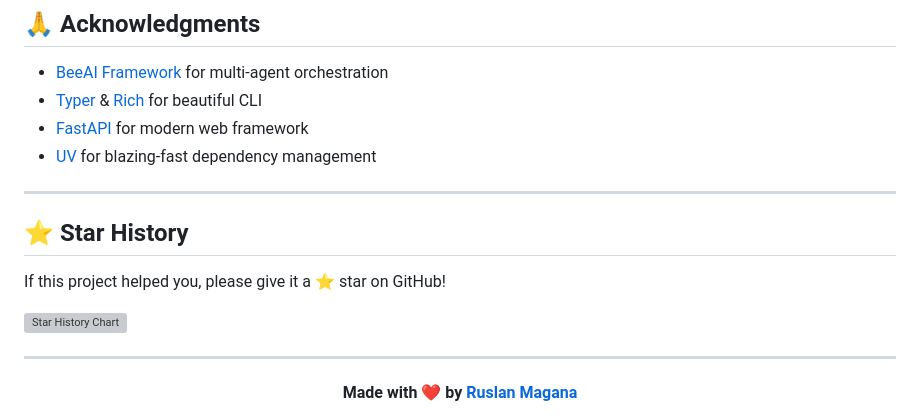
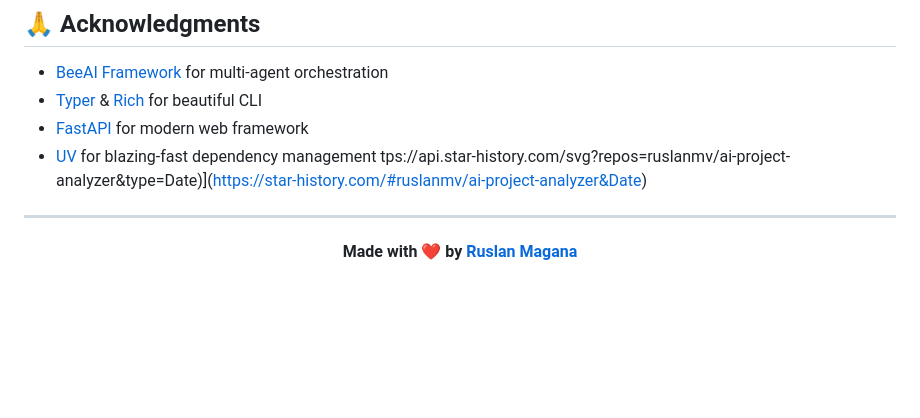
Before and after one commit to ruslanmv/ai-project-analizer, a Markdown page: README.md, the part around the change. GitHub-like rendering; blank space fills up the shorter version; grey boxes are pictures that could not be loaded.

```diff
--- a/README.md
+++ b/README.md
@@ -343,14 +343,7 @@ This means you can:
 - [Typer](https://typer.tiangolo.com/) & [Rich](https://rich.readthedocs.io/) for beautiful CLI
 - [FastAPI](https://fastapi.tiangolo.com/) for modern web framework
 - [UV](https://github.com/astral-sh/uv) for blazing-fast dependency management
-
----
-
-## ⭐ **Star History**
-
-If this project helped you, please give it a ⭐ star on GitHub!
-
-[![Star History Chart](https://api.star-history.com/svg?repos=ruslanmv/ai-project-analyzer&type=Date)](https://star-history.com/#ruslanmv/ai-project-analyzer&Date)
+tps://api.star-history.com/svg?repos=ruslanmv/ai-project-analyzer&type=Date)](https://star-history.com/#ruslanmv/ai-project-analyzer&Date)
 
 ---
 
```
